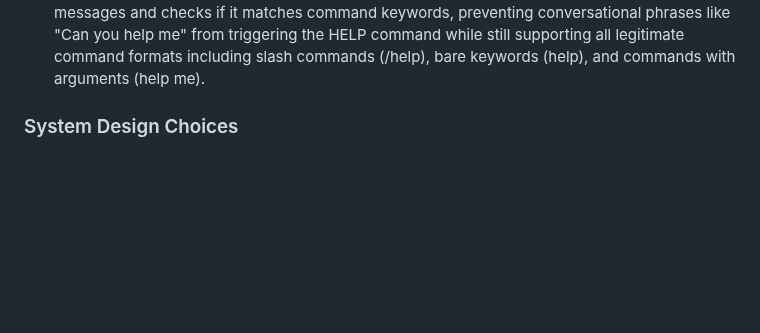
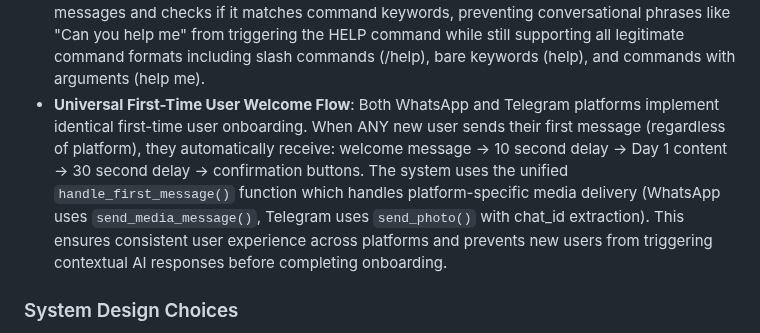
Before and after one commit to cvglobaldev/Daily-Message-Creator-Tool, a Markdown page: replit.md, the part around the change. Drawn GitHub-style; blank space fills up the shorter version.

Commit message:
Implement a consistent welcome experience for all new users
Standardize the initial onboarding flow for new users across WhatsApp and Telegram, ensuring a unified welcome message, Day 1 content delivery, and confirmation steps for a consistent cross-platform user experience.

Replit-Commit-Author: Agent
Replit-Commit-Session-Id: a6d9d22d-b818-44b9-8cff-ec659b49d3ab
Replit-Commit-Checkpoint-Type: full_checkpoint
Replit-Commit-Screenshot-Url: https://storage.googleapis.com/screenshot-production-us-central1/e9e7e444-7486-4f98-977a-9636f271e98a/a6d9d22d-b818-44b9-8cff-ec659b49d3ab/VZ6bJOk

```diff
--- a/replit.md
+++ b/replit.md
@@ -40,6 +40,7 @@ A consistent "CV Global" design theme is applied across all management interface
 - **Asynchronous START Command Processing**: The START command handler uses background threading to prevent webhook timeouts. The welcome message is sent immediately and the webhook responds within seconds, while Day 1 content delivery (10s delay + content + 30s confirmation delay) runs in a background thread with proper Flask app context management. This ensures Telegram/WhatsApp webhooks don't timeout during the 40+ second content delivery process, allowing reliable message delivery and confirmation button display.
 - **Voice Message Conversation Flow**: When users send voice messages and click "No, continue with bot" after the human connection offer, the system detects if the original message was voice by checking MessageLog.is_voice_message and replies with voice (Text-to-Speech) instead of text. This applies to both Telegram and WhatsApp platforms, creating natural voice-to-voice conversations. The callback handlers (human_yes/human_no buttons) preserve the voice context through the entire conversation flow.
 - **First-Word Command Detection**: Command detection (START, STOP, HELP, HUMAN) uses first-word matching to avoid false triggers. The system extracts the first word from user messages and checks if it matches command keywords, preventing conversational phrases like "Can you help me" from triggering the HELP command while still supporting all legitimate command formats including slash commands (/help), bare keywords (help), and commands with arguments (help me).
+- **Universal First-Time User Welcome Flow**: Both WhatsApp and Telegram platforms implement identical first-time user onboarding. When ANY new user sends their first message (regardless of platform), they automatically receive: welcome message → 10 second delay → Day 1 content → 30 second delay → confirmation buttons. The system uses the unified `handle_first_message()` function which handles platform-specific media delivery (WhatsApp uses `send_media_message()`, Telegram uses `send_photo()` with chat_id extraction). This ensures consistent user experience across platforms and prevents new users from triggering contextual AI responses before completing onboarding.
 
 ### System Design Choices
 - **Multi-Bot System**: Enables creation and management of independent bots.
```
